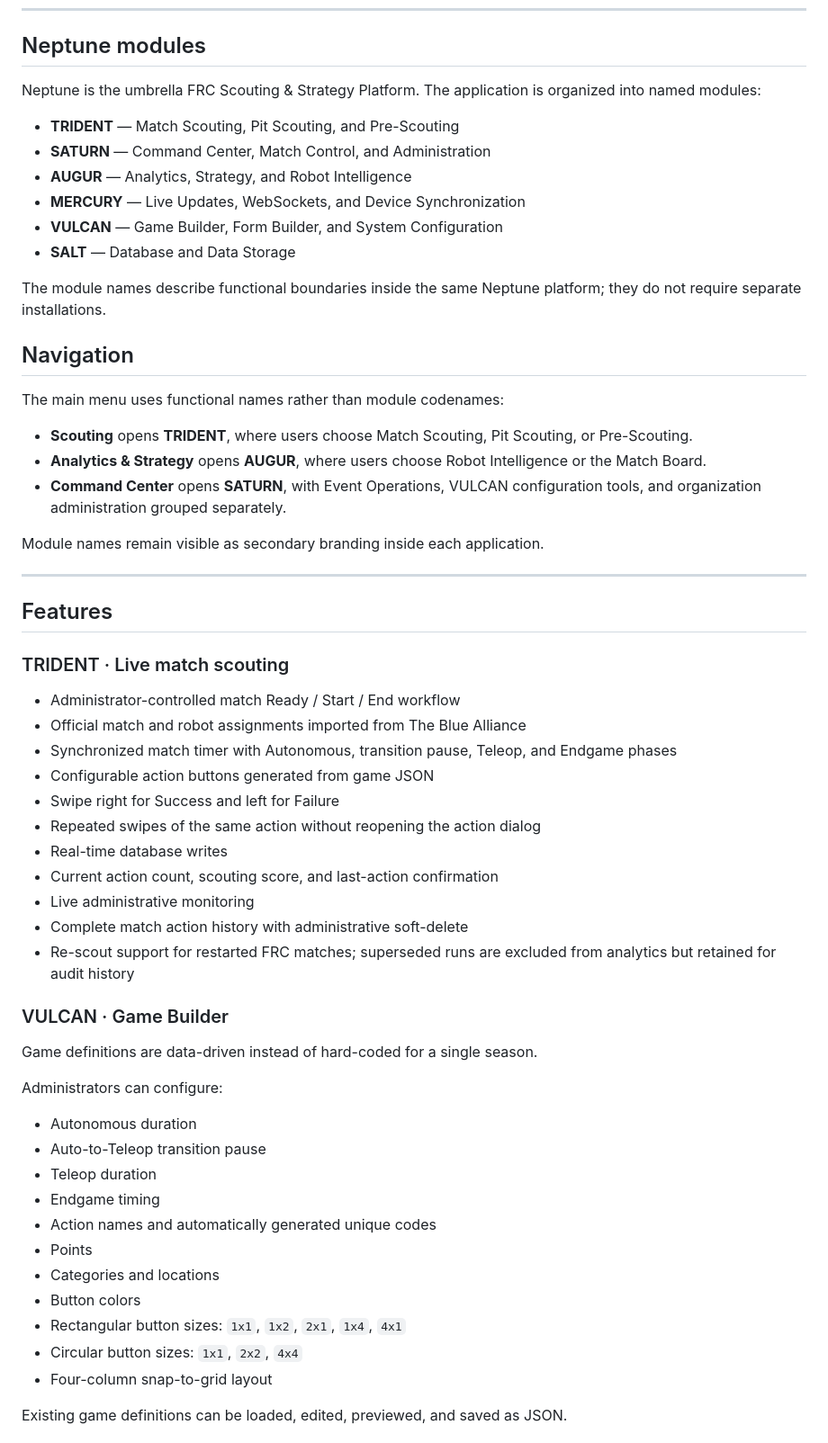
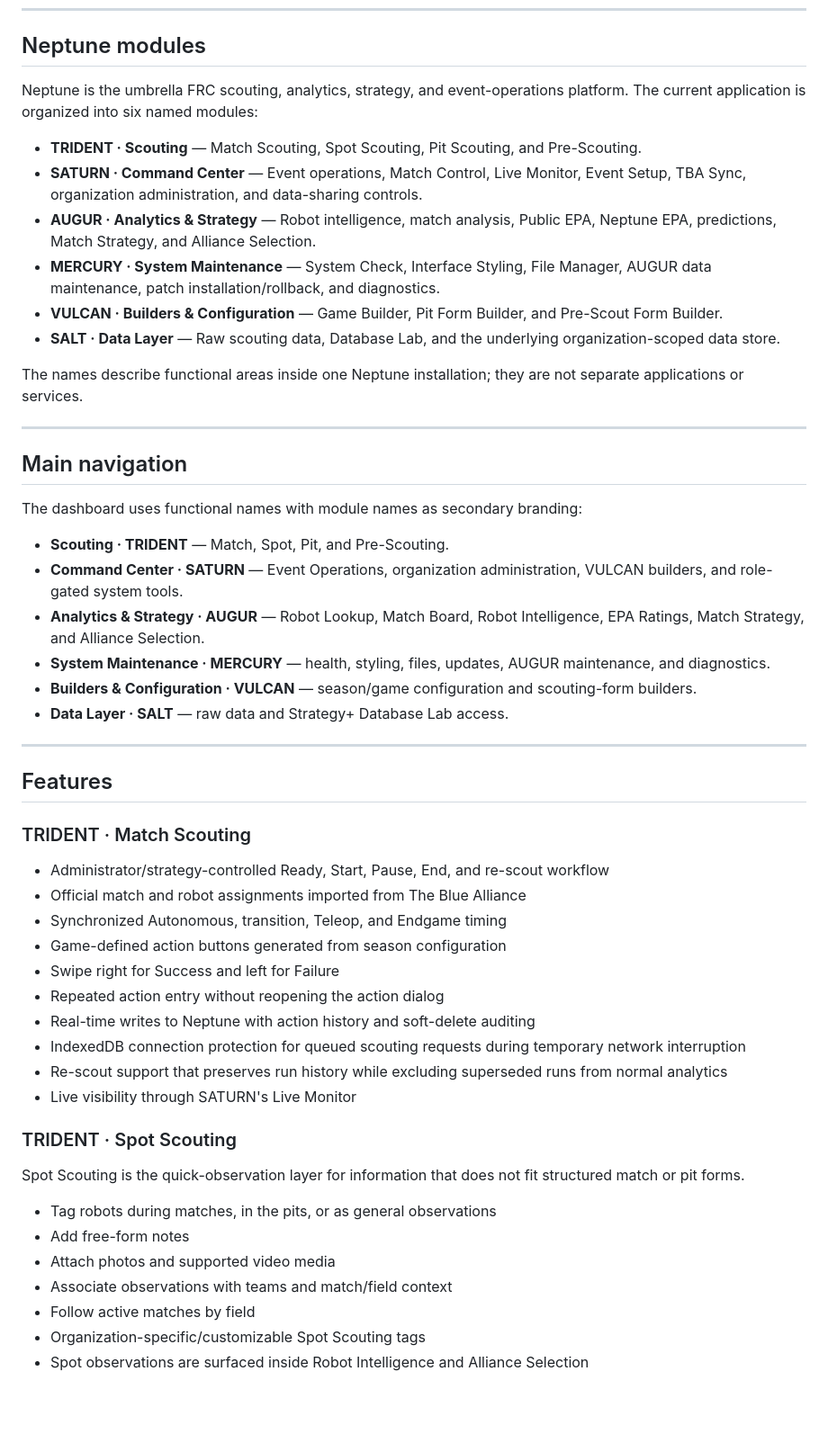
Before and after one commit to blarkin13/neptune-frc-scouting, a Markdown page: README.md, the part around one of its changes. Shown at 90% size. Rendered like a GitHub page; blank space fills up the shorter version.

```diff
--- a/README.md
+++ b/README.md
@@ -36,62 +36,56 @@ and create the first organization/owner account.
 
 ## Neptune modules
 
-Neptune is the umbrella FRC Scouting & Strategy Platform. The application is organized into named modules:
+Neptune is the umbrella FRC scouting, analytics, strategy, and event-operations platform. The current application is organized into six named modules:
 
-* **TRIDENT** — Match Scouting, Pit Scouting, and Pre-Scouting
-* **SATURN** — Command Center, Match Control, and Administration
-* **AUGUR** — Analytics, Strategy, and Robot Intelligence
-* **MERCURY** — Live Updates, WebSockets, and Device Synchronization
-* **VULCAN** — Game Builder, Form Builder, and System Configuration
-* **SALT** — Database and Data Storage
+* **TRIDENT · Scouting** — Match Scouting, Spot Scouting, Pit Scouting, and Pre-Scouting.
+* **SATURN · Command Center** — Event operations, Match Control, Live Monitor, Event Setup, TBA Sync, organization administration, and data-sharing controls.
+* **AUGUR · Analytics & Strategy** — Robot intelligence, match analysis, Public EPA, Neptune EPA, predictions, Match Strategy, and Alliance Selection.
+* **MERCURY · System Maintenance** — System Check, Interface Styling, File Manager, AUGUR data maintenance, patch installation/rollback, and diagnostics.
+* **VULCAN · Builders & Configuration** — Game Builder, Pit Form Builder, and Pre-Scout Form Builder.
+* **SALT · Data Layer** — Raw scouting data, Database Lab, and the underlying organization-scoped data store.
 
-The module names describe functional boundaries inside the same Neptune platform; they do not require separate installations.
+The names describe functional areas inside one Neptune installation; they are not separate applications or services.
 
-## Navigation
+---
 
-The main menu uses functional names rather than module codenames:
+## Main navigation
 
-* **Scouting** opens **TRIDENT**, where users choose Match Scouting, Pit Scouting, or Pre-Scouting.
-* **Analytics & Strategy** opens **AUGUR**, where users choose Robot Intelligence or the Match Board.
-* **Command Center** opens **SATURN**, with Event Operations, VULCAN configuration tools, and organization administration grouped separately.
+The dashboard uses functional names with module names as secondary branding:
 
-Module names remain visible as secondary branding inside each application.
+* **Scouting · TRIDENT** — Match, Spot, Pit, and Pre-Scouting.
+* **Command Center · SATURN** — Event Operations, organization administration, VULCAN builders, and role-gated system tools.
+* **Analytics & Strategy · AUGUR** — Robot Lookup, Match Board, Robot Intelligence, EPA Ratings, Match Strategy, and Alliance Selection.
+* **System Maintenance · MERCURY** — health, styling, files, updates, AUGUR maintenance, and diagnostics.
+* **Builders & Configuration · VULCAN** — season/game configuration and scouting-form builders.
+* **Data Layer · SALT** — raw data and Strategy+ Database Lab access.
 
 ---
 
 ## Features
 
-### TRIDENT · Live match scouting
+### TRIDENT · Match Scouting
 
-* Administrator-controlled match Ready / Start / End workflow
+* Administrator/strategy-controlled Ready, Start, Pause, End, and re-scout workflow
 * Official match and robot assignments imported from The Blue Alliance
-* Synchronized match timer with Autonomous, transition pause, Teleop, and Endgame phases
-* Configurable action buttons generated from game JSON
+* Synchronized Autonomous, transition, Teleop, and Endgame timing
+* Game-defined action buttons generated from season configuration
 * Swipe right for Success and left for Failure
-* Repeated swipes of the same action without reopening the action dialog
-* Real-time database writes
-* Current action count, scouting score, and last-action confirmation
-* Live administrative monitoring
-* Complete match action history with administrative soft-delete
-* Re-scout support for restarted FRC matches; superseded runs are excluded from analytics but retained for audit history
+* Repeated action entry without reopening the action dialog
+* Real-time writes to Neptune with action history and soft-delete auditing
+* IndexedDB connection protection for queued scouting requests during temporary network interruption
+* Re-scout support that preserves run history while excluding superseded runs from normal analytics
+* Live visibility through SATURN's Live Monitor
 
-### VULCAN · Game Builder
+### TRIDENT · Spot Scouting
 
-Game definitions are data-driven instead of hard-coded for a single season.
+Spot Scouting is the quick-observation layer for information that does not fit structured match or pit forms.
 
-Administrators can configure:
+* Tag robots during matches, in the pits, or as general observations
+* Add free-form notes
+* Attach photos and supported video media
+* Associate observations with teams and match/field context
+* Follow active matches by field
+* Organization-specific/customizable Spot Scouting tags
+* Spot observations are surfaced inside Robot Intelligence and Alliance Selection
 
-* Autonomous duration
-* Auto-to-Teleop transition pause
-* Teleop duration
-* Endgame timing
-* Action names and automatically generated unique codes
-* Points
-* Categories and locations
-* Button colors
-* Rectangular button sizes: `1x1`, `1x2`, `2x1`, `1x4`, `4x1`
-* Circular button sizes: `1x1`, `2x2`, `4x4`
-* Four-column snap-to-grid layout
-
-Existing game definitions can be loaded, edited, previewed, and saved as JSON.
-
```
Also changed, not shown: other parts of README.md (+165 -60 lines).
